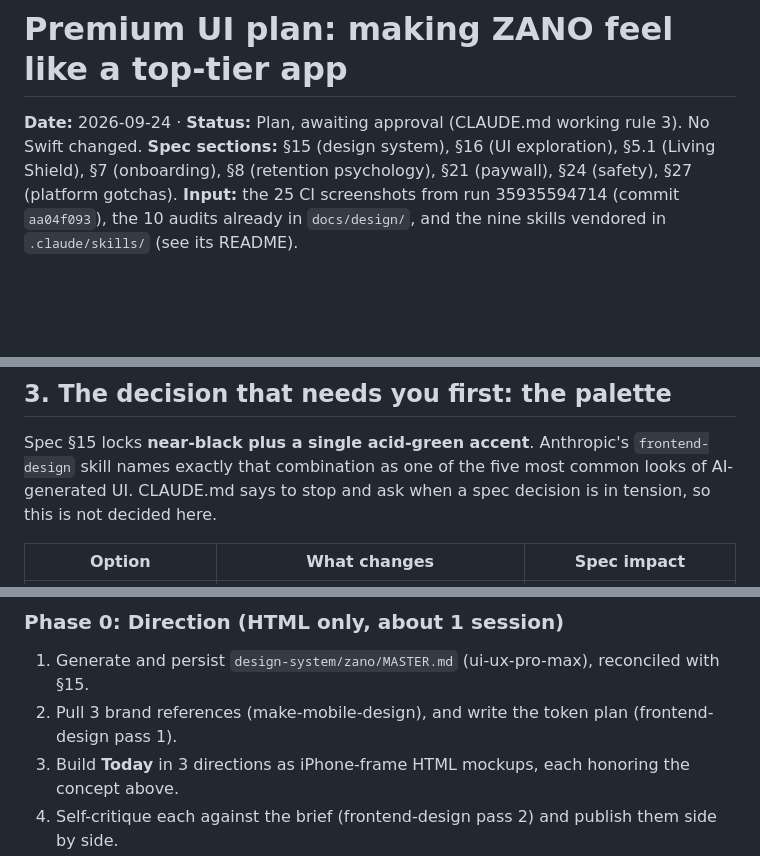
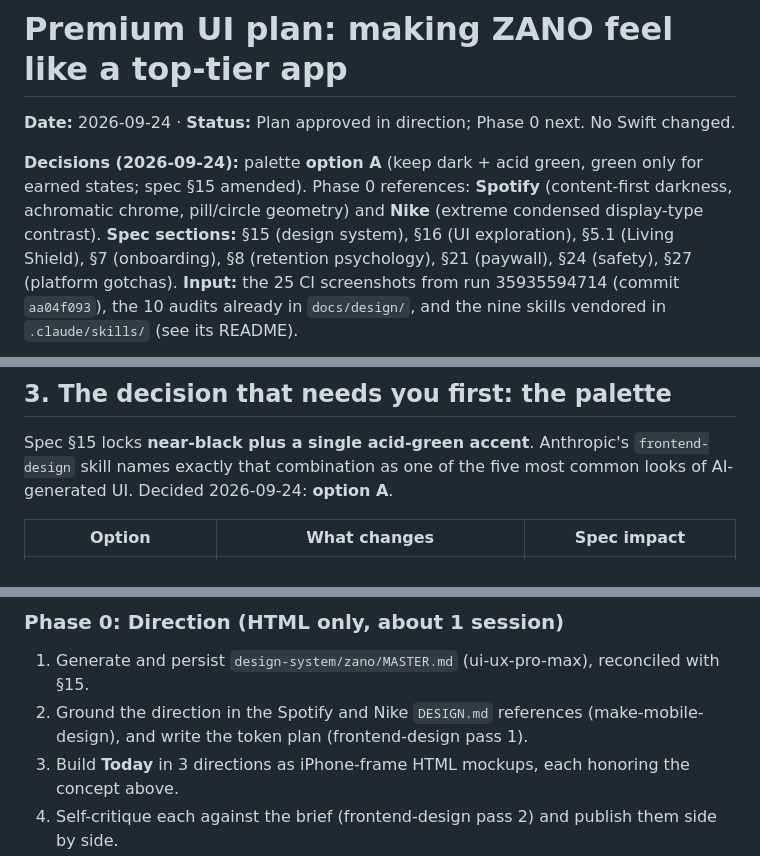
Before and after one commit to brandongraff-dev/zano-app, a Markdown page: docs/design/premium-ui-plan.md, 3 parts joined by grey strips. Drawn GitHub-style; blank space fills up the shorter version.

Commit message:
Record palette and reference decisions for premium UI pass
Spec 15: acid green is for earned states only, never chrome. Phase 0 mockups
reference Spotify and Nike.

Co-Authored-By: Claude Opus 5.5 <noreply@anthropic.com>
Claude-Session: https://claude.ai/code/session_01TA2k4RqGZfhYGTmvGsk89M

```diff
--- a/docs/design/premium-ui-plan.md
+++ b/docs/design/premium-ui-plan.md
@@ -1,6 +1,8 @@
 # Premium UI plan: making ZANO feel like a top-tier app
 
-**Date:** 2026-09-24 · **Status:** Plan, awaiting approval (CLAUDE.md working rule 3). No Swift changed.
+**Date:** 2026-09-24 · **Status:** Plan approved in direction; Phase 0 next. No Swift changed.
+
+**Decisions (2026-09-24):** palette **option A** (keep dark + acid green, green only for earned states; spec §15 amended). Phase 0 references: **Spotify** (content-first darkness, achromatic chrome, pill/circle geometry) and **Nike** (extreme condensed display-type contrast).
 **Spec sections:** §15 (design system), §16 (UI exploration), §5.1 (Living Shield), §7 (onboarding),
 §8 (retention psychology), §21 (paywall), §24 (safety), §27 (platform gotchas).
 **Input:** the 25 CI screenshots from run 35935594714 (commit `aa04f093`), the 10 audits already in
@@ -41,7 +43,7 @@ checkable requirement for every ZANO screen:
 
 Spec §15 locks **near-black plus a single acid-green accent**. Anthropic's `frontend-design` skill
 names exactly that combination as one of the five most common looks of AI-generated UI.
-CLAUDE.md says to stop and ask when a spec decision is in tension, so this is not decided here.
+Decided 2026-09-24: **option A**.
 
 | Option | What changes | Spec impact |
 |---|---|---|
@@ -86,7 +88,7 @@ artifact you reviewed) and a stop for your approval.
 
 ### Phase 0: Direction (HTML only, about 1 session)
 1. Generate and persist `design-system/zano/MASTER.md` (ui-ux-pro-max), reconciled with §15.
-2. Pull 3 brand references (make-mobile-design), and write the token plan (frontend-design pass 1).
+2. Ground the direction in the Spotify and Nike `DESIGN.md` references (make-mobile-design), and write the token plan (frontend-design pass 1).
 3. Build **Today** in 3 directions as iPhone-frame HTML mockups, each honoring the concept above.
 4. Self-critique each against the brief (frontend-design pass 2) and publish them side by side.
 5. **You pick one.** It becomes `design-system.html` and the reference for everything after.
```
Also changed, not shown: docs/spec.md (+1 -1 lines).
